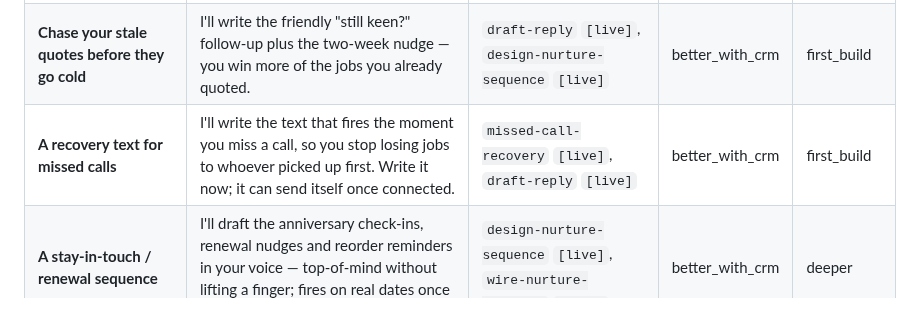
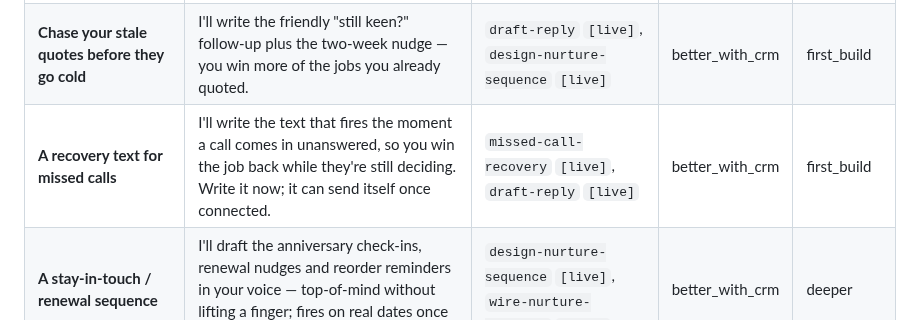
Before and after one commit to TrustPager/Business_Operating_System, a Markdown page: knowledge/starter-projects.md, the part around the change. GitHub-like rendering.

Commit message:
fix(floor): positive-only — recovery-text menu line leads with the win, not the loss
Co-Authored-By: Claude Opus 4.8 <noreply@anthropic.com>

```diff
--- a/knowledge/starter-projects.md
+++ b/knowledge/starter-projects.md
@@ -33,7 +33,7 @@
 |---|---|---|---|---|
 | **Get your customer list into one clean place** | Wherever your customers live — notebook, phone, messy spreadsheet — give it to me and I'll pull it into one tidy list, a real file you can open today. | `import-from-anywhere` `[live]`, `build-spreadsheet` `[live]` | keyless | first_build |
 | **Chase your stale quotes before they go cold** | I'll write the friendly "still keen?" follow-up plus the two-week nudge — you win more of the jobs you already quoted. | `draft-reply` `[live]`, `design-nurture-sequence` `[live]` | better_with_crm | first_build |
-| **A recovery text for missed calls** | I'll write the text that fires the moment you miss a call, so you stop losing jobs to whoever picked up first. Write it now; it can send itself once connected. | `missed-call-recovery` `[live]`, `draft-reply` `[live]` | better_with_crm | first_build |
+| **A recovery text for missed calls** | I'll write the text that fires the moment a call comes in unanswered, so you win the job back while they're still deciding. Write it now; it can send itself once connected. | `missed-call-recovery` `[live]`, `draft-reply` `[live]` | better_with_crm | first_build |
 | **A stay-in-touch / renewal sequence** | I'll draft the anniversary check-ins, renewal nudges and reorder reminders in your voice — top-of-mind without lifting a finger; fires on real dates once connected. | `design-nurture-sequence` `[live]`, `wire-nurture-sequence` `[live]` | better_with_crm | deeper |
 | **Renewal / reorder radar** | Connect your workspace and I'll surface every renewal or reorder coming up, flag the ones gone quiet, and draft each review message. | `follow-up-radar` `[live]`, `prep-for-call` `[live]` | needs_crm | deeper |
 | **Turn a call/meeting into notes, decisions and next steps** | Paste a transcript or point me at a recording and I'll hand back a clean summary, the decisions, and the action list, ready to act on. | `transcript-summary` `[live]`, `build-customer-voice` `[live]` | keyless | instant_win |
```
